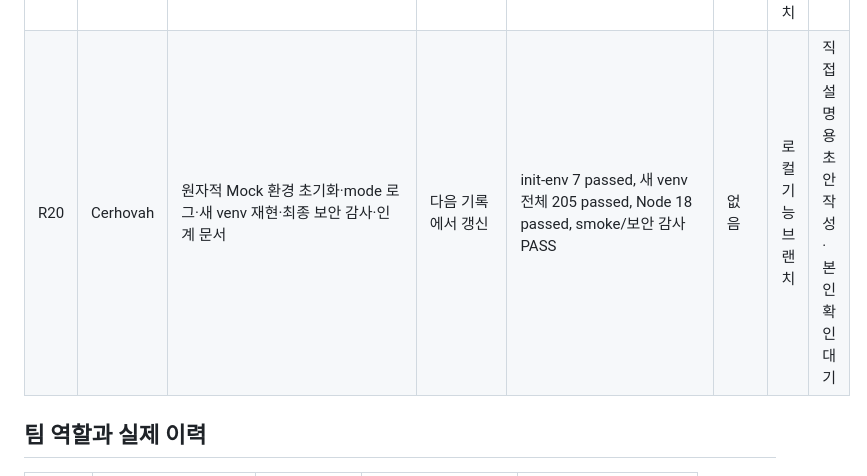
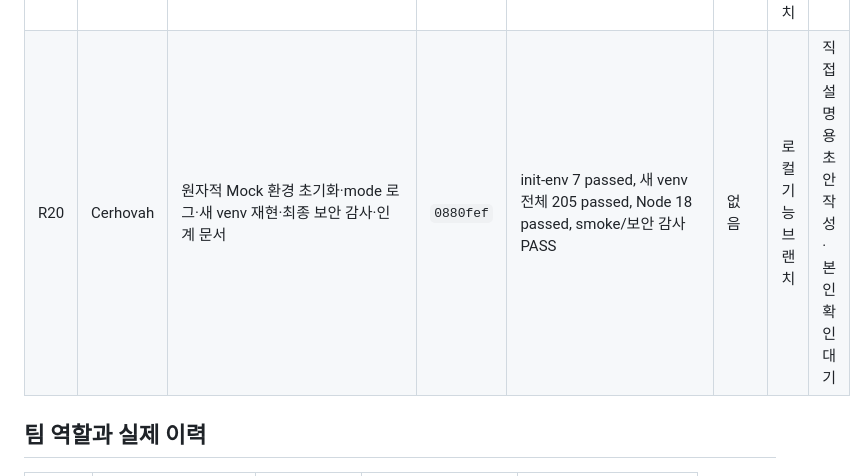
Before and after one commit to Cerhovah/Codyssey_Mission_B7-1, a Markdown page: docs/CONTRIBUTIONS.md, the part around the change. Rendered like a GitHub page.

```diff
--- a/docs/CONTRIBUTIONS.md
+++ b/docs/CONTRIBUTIONS.md
@@ -37,7 +37,7 @@
 | R17 | Cerhovah | 실제 SQLite INSERT·COMMIT 실패 rollback·로그·복구 검증 | `66dccbf` | DB 실패 2 passed, 전체 180 passed | 없음 | 로컬 기능 브랜치 | 예정 |
 | R18 | Cerhovah | 읽기 전용 DB·격리 smoke·정확한 Git 기여 감사 도구 | `b7a9ad6` | verification 5 passed, 전체 185 passed, Node 18 passed; 실제 DB 5행·후보 21개 | 없음 | 로컬 기능 브랜치 | 예정 |
 | R19 | Cerhovah | EC2 배포 절차와 Nginx/systemd 안전 렌더 템플릿 | `0f422b5` | deployment 13 passed, 전체 198 passed, Node 18 passed; generated ignore·외부변경 없음 | 없음 | 로컬 기능 브랜치 | 예정 |
-| R20 | Cerhovah | 원자적 Mock 환경 초기화·mode 로그·새 venv 재현·최종 보안 감사·인계 문서 | 다음 기록에서 갱신 | init-env 7 passed, 새 venv 전체 205 passed, Node 18 passed, smoke/보안 감사 PASS | 없음 | 로컬 기능 브랜치 | 직접 설명용 초안 작성·본인 확인 대기 |
+| R20 | Cerhovah | 원자적 Mock 환경 초기화·mode 로그·새 venv 재현·최종 보안 감사·인계 문서 | `0880fef` | init-env 7 passed, 새 venv 전체 205 passed, Node 18 passed, smoke/보안 감사 PASS | 없음 | 로컬 기능 브랜치 | 직접 설명용 초안 작성·본인 확인 대기 |
 
 ## 팀 역할과 실제 이력
 
```
Also changed, not shown: docs/IMPLEMENTATION_STATUS.md (+2 -1 lines).
